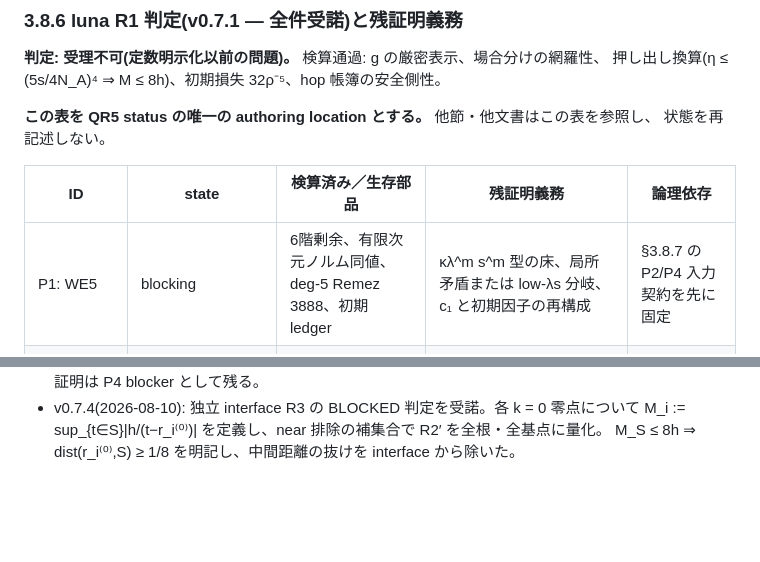
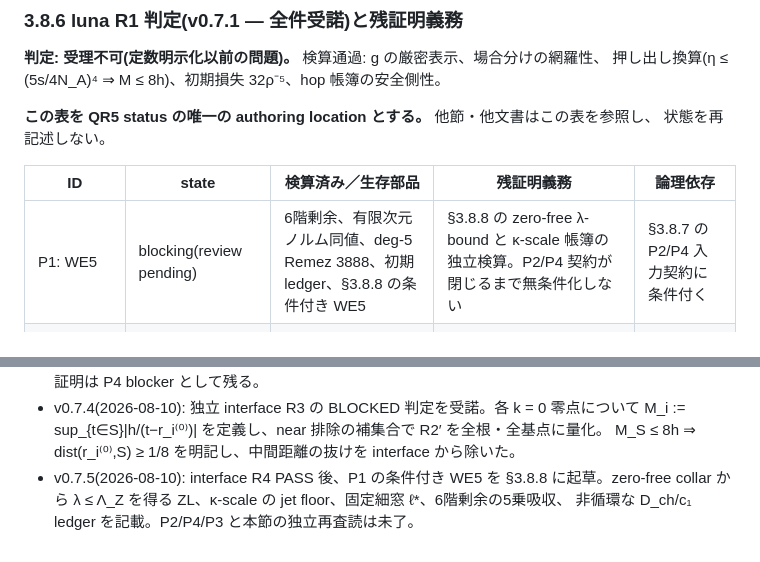
Before and after one commit to orangewk/wigner-splat, a Markdown page: docs/2026-08-09-pair-block-kernel-K2p1--wip.md, 2 parts joined by grey strips. Drawn GitHub-style; blank space fills up the shorter version.

```diff
--- a/docs/2026-08-09-pair-block-kernel-K2p1--wip.md
+++ b/docs/2026-08-09-pair-block-kernel-K2p1--wip.md
@@ -349,7 +349,7 @@ hop 帳簿の形である。残証明義務と依存関係は次節の台帳だ
 
 | ID | state | 検算済み／生存部品 | 残証明義務 | 論理依存 |
 |---|---|---|---|---|
-| P1: WE5 | blocking | 6階剰余、有限次元ノルム同値、deg-5 Remez 3888、初期 ledger | κλ^m s^m 型の床、局所矛盾または low-λs 分岐、c₁ と初期因子の再構成 | §3.8.7 の P2/P4 入力契約を先に固定 |
+| P1: WE5 | blocking(review pending) | 6階剰余、有限次元ノルム同値、deg-5 Remez 3888、初期 ledger、§3.8.8 の条件付き WE5 | §3.8.8 の zero-free λ-bound と κ-scale 帳簿の独立検算。P2/P4 契約が閉じるまで無条件化しない | §3.8.7 の P2/P4 入力契約に条件付く |
 | P2: JF | blocking(review severity: major) | jets 明示式、内部消去、E→1 の形式的境界計算 | §3.8.7 JF-contract: directed blow-up、κ-正規化 jets の連続延長、d=α=0 分岐の証明 | 接口定義済み。完全証明は P1 と並行可 |
 | P3: branch bootstrap | blocking | g の厳密表示、source 窓の principal 枝 | source→zero-free tube→解析接続→WE5→次窓、の5段帰納 | P1 の WE5 後 |
 | P4: SN/QR4-T | blocking | 押し出し換算、tube の幾何計算 | §3.8.7 SN-contract: B₃・c_A・N_A、片側差分、配置非依存性、QR4-T 定数の証明 | 接口定義済み。完全証明は P1 と並行可 |
@@ -570,3 +653,6 @@ G = log(e^z−1)∘z について、P1 が用いる |G⁽⁶⁾| ≤ C₆κλ⁶
 - v0.7.4(2026-08-10): 独立 interface R3 の BLOCKED 判定を受諾。各 k = 0 零点について
   M_i := sup_{t∈S}|h/(t−r_i⁽⁰⁾)| を定義し、near 排除の補集合で R2′ を全根・全基点に量化。
   M_S ≤ 8h ⇒ dist(r_i⁽⁰⁾,S) ≥ 1/8 を明記し、中間距離の抜けを interface から除いた。
+- v0.7.5(2026-08-10): interface R4 PASS 後、P1 の条件付き WE5 を §3.8.8 に起草。zero-free
+  collar から λ ≤ Λ_Z を得る ZL、κ-scale の jet floor、固定細窓 ℓ*、6階剰余の5乗吸収、
+  非循環な D_ch/c₁ ledger を記載。P2/P4/P3 と本節の独立再査読は未了。
```
Also changed, not shown: other parts of docs/2026-08-09-pair-block-kernel-K2p1--wip.md (+83 -0 lines).
